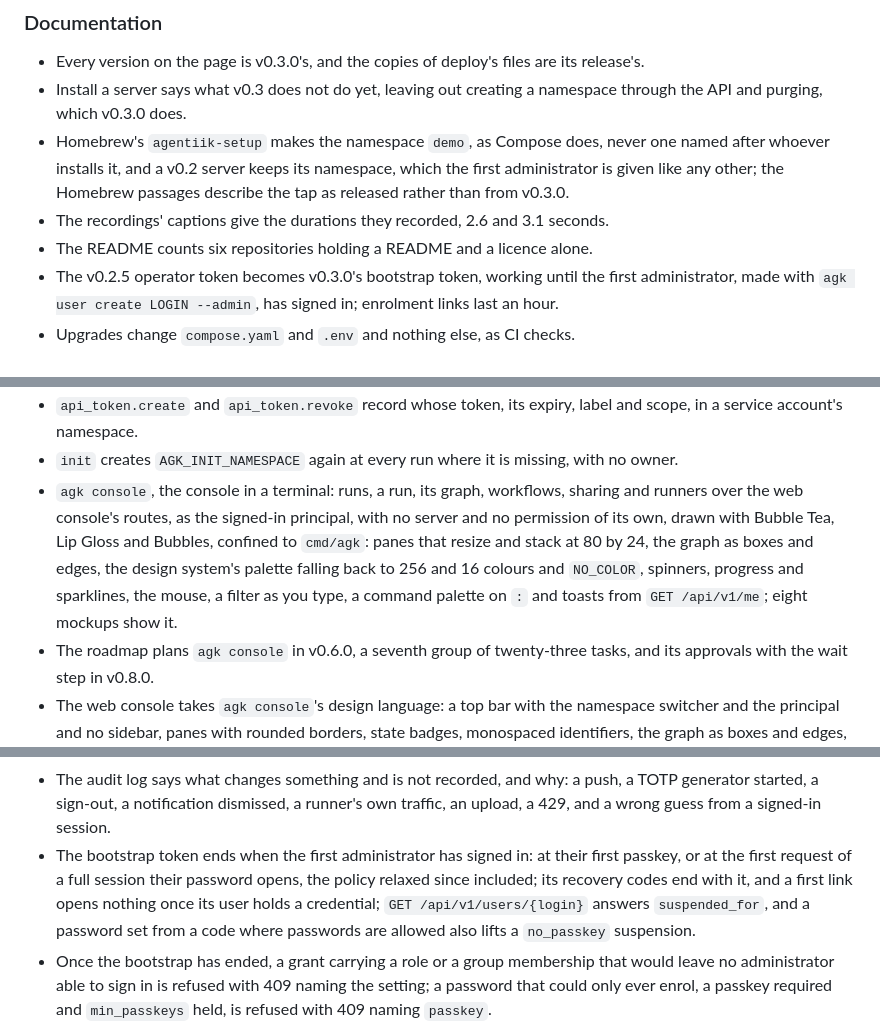
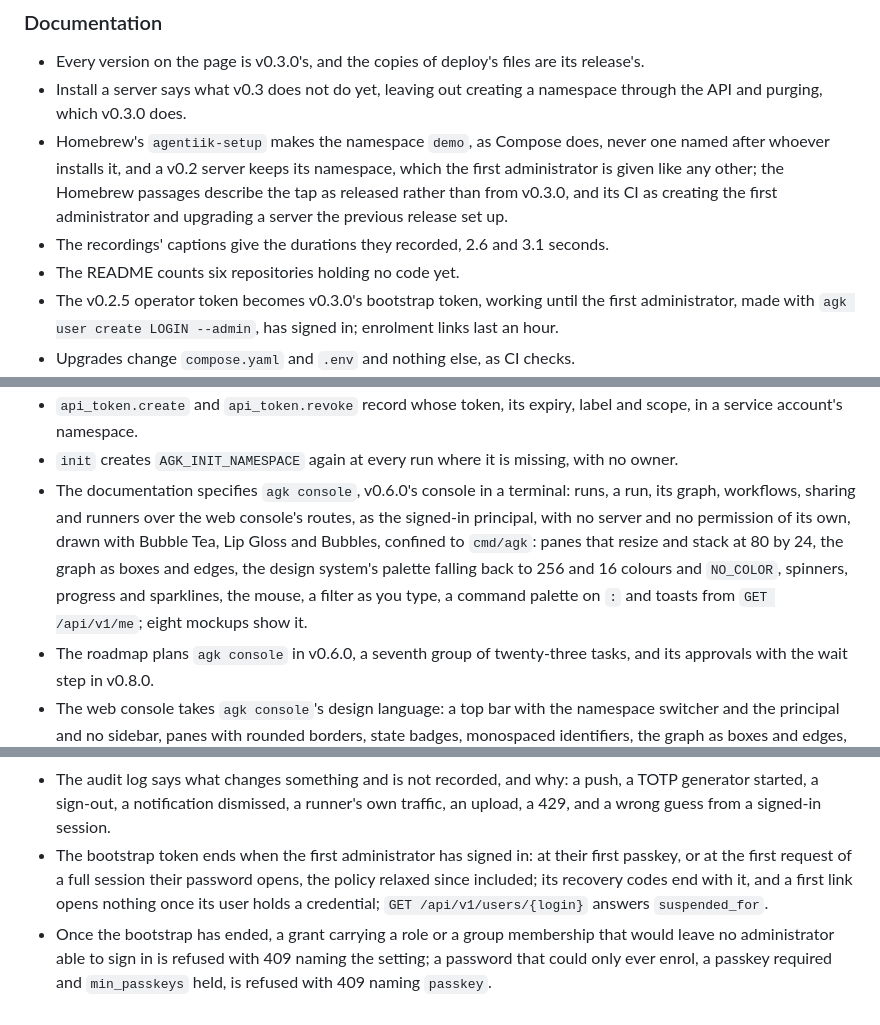
Before and after one commit to agentiik/agentiik.github.io, a Markdown page: CHANGELOG.md, 3 parts joined by grey strips. Rendered like a GitHub page.

```diff
--- a/CHANGELOG.md
+++ b/CHANGELOG.md
@@ -12,9 +12,9 @@ Every repository of the project carries the same version and is tagged at the sa
 
 - Every version on the page is v0.3.0's, and the copies of deploy's files are its release's.
 - Install a server says what v0.3 does not do yet, leaving out creating a namespace through the API and purging, which v0.3.0 does.
-- Homebrew's `agentiik-setup` makes the namespace `demo`, as Compose does, never one named after whoever installs it, and a v0.2 server keeps its namespace, which the first administrator is given like any other; the Homebrew passages describe the tap as released rather than from v0.3.0.
+- Homebrew's `agentiik-setup` makes the namespace `demo`, as Compose does, never one named after whoever installs it, and a v0.2 server keeps its namespace, which the first administrator is given like any other; the Homebrew passages describe the tap as released rather than from v0.3.0, and its CI as creating the first administrator and upgrading a server the previous release set up.
 - The recordings' captions give the durations they recorded, 2.6 and 3.1 seconds.
-- The README counts six repositories holding a README and a licence alone.
+- The README counts six repositories holding no code yet.
 - The v0.2.5 operator token becomes v0.3.0's bootstrap token, working until the first administrator, made with `agk user create LOGIN --admin`, has signed in; enrolment links last an hour.
 - Upgrades change `compose.yaml` and `.env` and nothing else, as CI checks.
 - The authentication policy's defaults and routes, the API's sign-in page, `agk login`'s loopback exchange, and passkeys unavailable on an IP address.
@@ -66,7 +66,7 @@ Every repository of the project carries the same version and is tagged at the sa
 - A token's value is `agktoken_` and 43 base64url characters; token bodies are held to 64 KiB and 1,024 permissions or places.
 - `api_token.create` and `api_token.revoke` record whose token, its expiry, label and scope, in a service account's namespace.
 - `init` creates `AGK_INIT_NAMESPACE` again at every run where it is missing, with no owner.
-- `agk console`, the console in a terminal: runs, a run, its graph, workflows, sharing and runners over the web console's routes, as the signed-in principal, with no server and no permission of its own, drawn with Bubble Tea, Lip Gloss and Bubbles, confined to `cmd/agk`: panes that resize and stack at 80 by 24, the graph as boxes and edges, the design system's palette falling back to 256 and 16 colours and `NO_COLOR`, spinners, progress and sparklines, the mouse, a filter as you type, a command palette on `:` and toasts from `GET /api/v1/me`; eight mockups show it.
+- The documentation specifies `agk console`, v0.6.0's console in a terminal: runs, a run, its graph, workflows, sharing and runners over the web console's routes, as the signed-in principal, with no server and no permission of its own, drawn with Bubble Tea, Lip Gloss and Bubbles, confined to `cmd/agk`: panes that resize and stack at 80 by 24, the graph as boxes and edges, the design system's palette falling back to 256 and 16 colours and `NO_COLOR`, spinners, progress and sparklines, the mouse, a filter as you type, a command palette on `:` and toasts from `GET /api/v1/me`; eight mockups show it.
 - The roadmap plans `agk console` in v0.6.0, a seventh group of twenty-three tasks, and its approvals with the wait step in v0.8.0.
 - The web console takes `agk console`'s design language: a top bar with the namespace switcher and the principal and no sidebar, panes with rounded borders, state badges, monospaced identifiers, the graph as boxes and edges, toasts and a key line, keeping the browser's mouse, forms, visual editor and passkeys. Its four mockups and the home page's are redrawn as browser windows, scheduled runs by `finance/agentiik`.
 - The web console's statistics: a workflow's runs, durations, queue wait, exit codes, hours and ports, a namespace against its quotas, and the pools and runners for administrators, one range driving a zoom, a readout, a comparison, CSV and JSON exports and a link to the runs counted; three mockups show them.
@@ -108,7 +108,7 @@ Every repository of the project carries the same version and is tagged at the sa
 - An enrolment link or recovery code refused is recorded as `signin.fail`, naming its account and never the code, within the same bound; each password a policy change takes is a `credential.remove` by whoever changed it.
 - An administrator putting themselves in a group, taking themselves out, or removing a group they are in tells the owners where that widens their own access, and the entry names who was told.
 - The audit log says what changes something and is not recorded, and why: a push, a TOTP generator started, a sign-out, a notification dismissed, a runner's own traffic, an upload, a 429, and a wrong guess from a signed-in session.
-- The bootstrap token ends when the first administrator has signed in: at their first passkey, or at the first request of a full session their password opens, the policy relaxed since included; its recovery codes end with it, and a first link opens nothing once its user holds a credential; `GET /api/v1/users/{login}` answers `suspended_for`, and a password set from a code where passwords are allowed also lifts a `no_passkey` suspension.
+- The bootstrap token ends when the first administrator has signed in: at their first passkey, or at the first request of a full session their password opens, the policy relaxed since included; its recovery codes end with it, and a first link opens nothing once its user holds a credential; `GET /api/v1/users/{login}` answers `suspended_for`.
 - Once the bootstrap has ended, a grant carrying a role or a group membership that would leave no administrator able to sign in is refused with 409 naming the setting; a password that could only ever enrol, a passkey required and `min_passkeys` held, is refused with 409 naming `passkey`.
 - agk talks to the installation `agk login` last signed in to where neither `--server` nor `AGENTIIK_SERVER` names one, never sending `AGENTIIK_TOKEN` there (exit 2); a refused exchange is recorded as `signin.fail`.
 - `stats` is reserved as a namespace name from v0.3.0, for v0.6.0's `GET /api/v1/stats/pools`, served at that path alone; a namespace of that name made before keeps every route, with nothing to do.
```
Also changed, not shown: README.md (+1 -1 lines).
